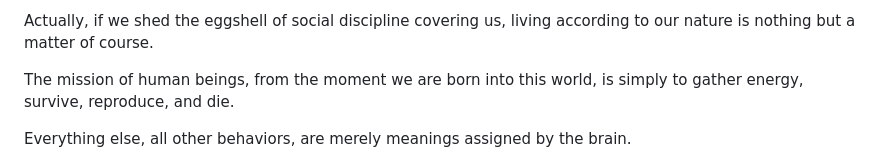
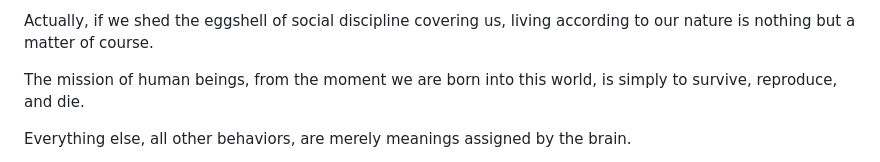
Before and after one commit to cisplustrans/my-blog, a Markdown page: posts/post5_en.md, the part around the change. Drawn GitHub-style.

```diff
--- a/posts/post5_en.md
+++ b/posts/post5_en.md
@@ -34,7 +34,7 @@ This is exactly why I put the phrase "try to live in accord with the promptings
 
 Actually, if we shed the eggshell of social discipline covering us, living according to our nature is nothing but a matter of course.
 
-The mission of human beings, from the moment we are born into this world, is simply to gather energy, survive, reproduce, and die.
+The mission of human beings, from the moment we are born into this world, is simply to survive, reproduce, and die.
 
 Everything else, all other behaviors, are merely meanings assigned by the brain.
 
```
